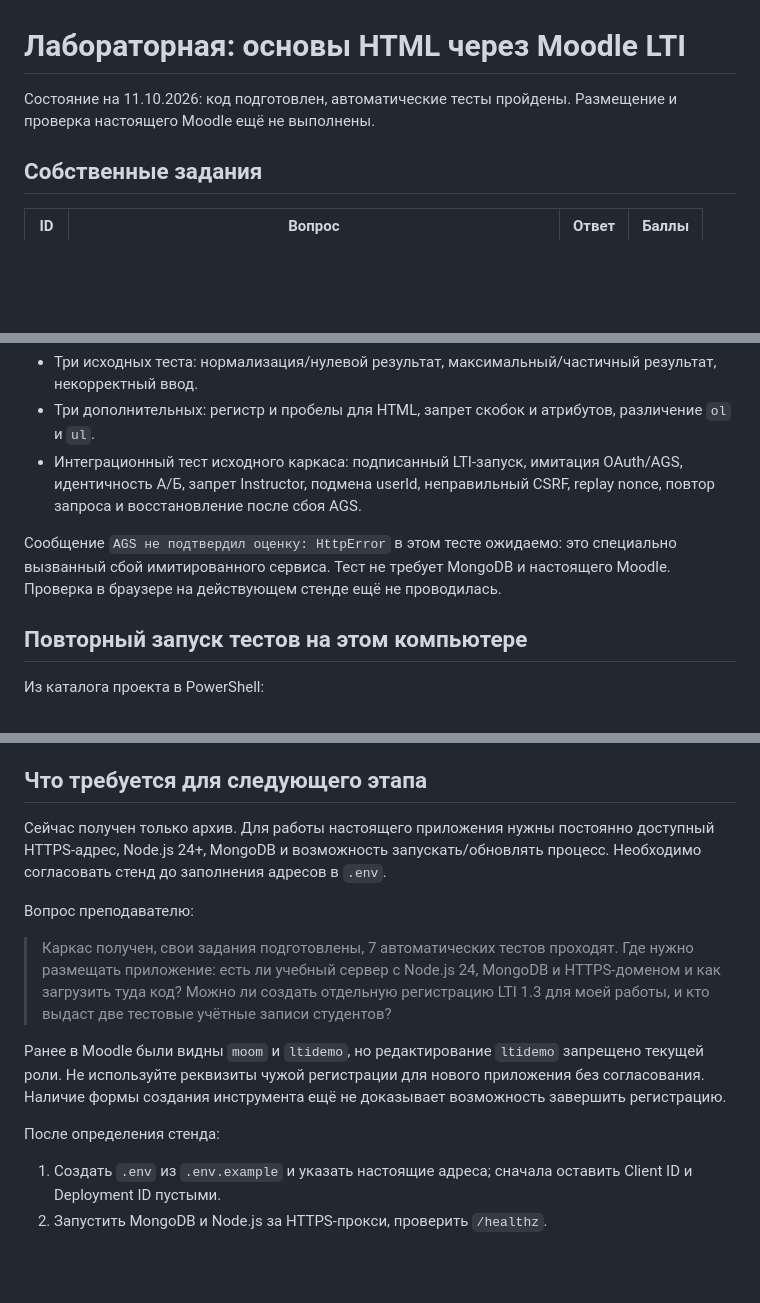
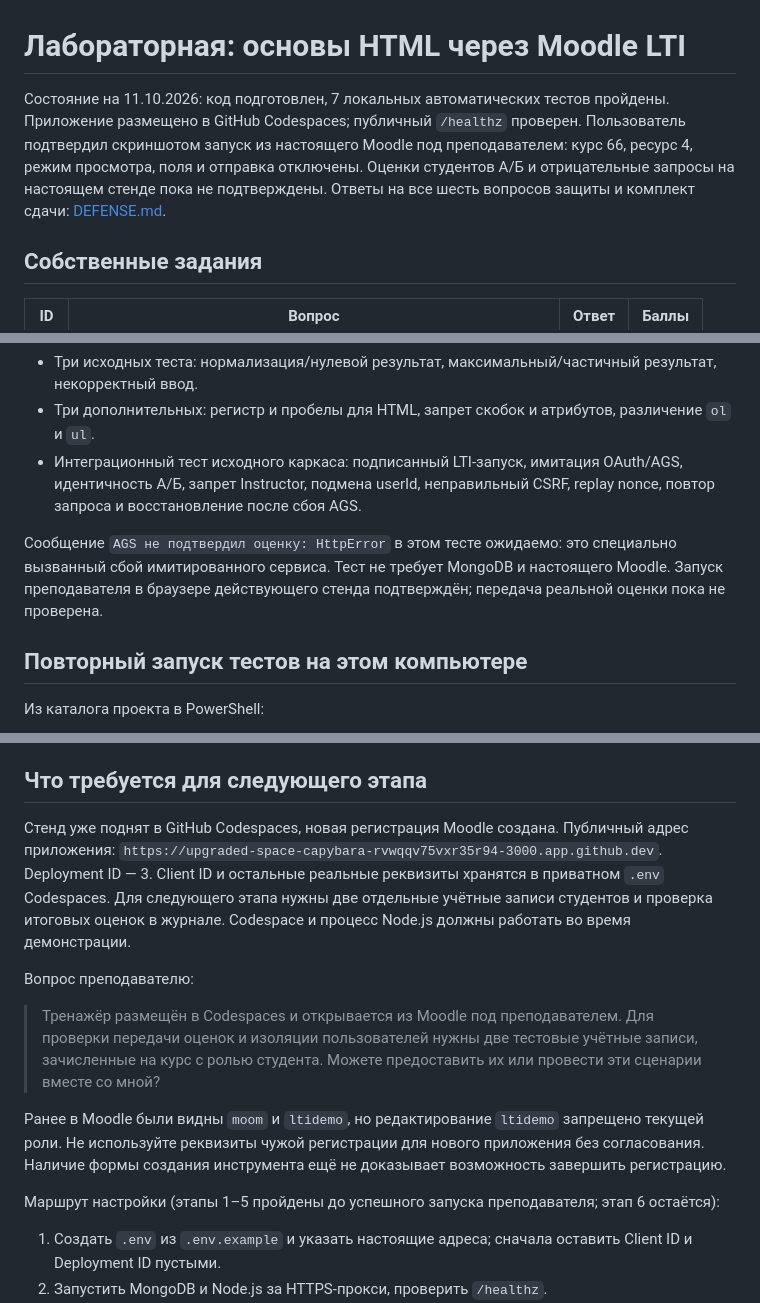
Before and after one commit to L1oneSs/lti-lab, a Markdown page: LAB-STATUS.md, 3 parts joined by grey strips. GitHub-like rendering; blank space fills up the shorter version.

Commit message:
Document lab defense answers and verified Moodle launch

```diff
--- a/LAB-STATUS.md
+++ b/LAB-STATUS.md
@@ -1,6 +1,6 @@
 # Лабораторная: основы HTML через Moodle LTI
 
-Состояние на 11.10.2026: код подготовлен, автоматические тесты пройдены. Размещение и проверка настоящего Moodle ещё не выполнены.
+Состояние на 11.10.2026: код подготовлен, 7 локальных автоматических тестов пройдены. Приложение размещено в GitHub Codespaces; публичный `/healthz` проверен. Пользователь подтвердил скриншотом запуск из настоящего Moodle под преподавателем: курс 66, ресурс 4, режим просмотра, поля и отправка отключены. Оценки студентов А/Б и отрицательные запросы на настоящем стенде пока не подтверждены. Ответы на все шесть вопросов защиты и комплект сдачи: [DEFENSE.md](DEFENSE.md).
 
 ## Собственные задания
 
@@ -24,7 +24,7 @@
 - Три дополнительных: регистр и пробелы для HTML, запрет скобок и атрибутов, различение `ol` и `ul`.
 - Интеграционный тест исходного каркаса: подписанный LTI-запуск, имитация OAuth/AGS, идентичность А/Б, запрет Instructor, подмена userId, неправильный CSRF, replay nonce, повтор запроса и восстановление после сбоя AGS.
 
-Сообщение `AGS не подтвердил оценку: HttpError` в этом тесте ожидаемо: это специально вызванный сбой имитированного сервиса. Тест не требует MongoDB и настоящего Moodle. Проверка в браузере на действующем стенде ещё не проводилась.
+Сообщение `AGS не подтвердил оценку: HttpError` в этом тесте ожидаемо: это специально вызванный сбой имитированного сервиса. Тест не требует MongoDB и настоящего Moodle. Запуск преподавателя в браузере действующего стенда подтверждён; передача реальной оценки пока не проверена.
 
 ## Повторный запуск тестов на этом компьютере
 
@@ -38,15 +38,15 @@ npm.cmd exec --offline --cache .npm-cache --package=node@24 -- node --test test/
 
 ## Что требуется для следующего этапа
 
-Сейчас получен только архив. Для работы настоящего приложения нужны постоянно доступный HTTPS-адрес, Node.js 24+, MongoDB и возможность запускать/обновлять процесс. Необходимо согласовать стенд до заполнения адресов в `.env`.
+Стенд уже поднят в GitHub Codespaces, новая регистрация Moodle создана. Публичный адрес приложения: `https://upgraded-space-capybara-rvwqqv75vxr35r94-3000.app.github.dev`. Deployment ID — 3. Client ID и остальные реальные реквизиты хранятся в приватном `.env` Codespaces. Для следующего этапа нужны две отдельные учётные записи студентов и проверка итоговых оценок в журнале. Codespace и процесс Node.js должны работать во время демонстрации.
 
 Вопрос преподавателю:
 
-> Каркас получен, свои задания подготовлены, 7 автоматических тестов проходят. Где нужно размещать приложение: есть ли учебный сервер с Node.js 24, MongoDB и HTTPS-доменом и как загрузить туда код? Можно ли создать отдельную регистрацию LTI 1.3 для моей работы, и кто выдаст две тестовые учётные записи студентов?
+> Тренажёр размещён в Codespaces и открывается из Moodle под преподавателем. Для проверки передачи оценок и изоляции пользователей нужны две тестовые учётные записи, зачисленные на курс с ролью студента. Можете предоставить их или провести эти сценарии вместе со мной?
 
 Ранее в Moodle были видны `moom` и `ltidemo`, но редактирование `ltidemo` запрещено текущей роли. Не используйте реквизиты чужой регистрации для нового приложения без согласования. Наличие формы создания инструмента ещё не доказывает возможность завершить регистрацию.
 
-После определения стенда:
+Маршрут настройки (этапы 1–5 пройдены до успешного запуска преподавателя; этап 6 остаётся):
 
 1. Создать `.env` из `.env.example` и указать настоящие адреса; сначала оставить Client ID и Deployment ID пустыми.
 2. Запустить MongoDB и Node.js за HTTPS-прокси, проверить `/healthz`.
```
Also changed, not shown: other parts of LAB-STATUS.md (+1 -1 lines), DEFENSE.md (added, +120 -0 lines).
